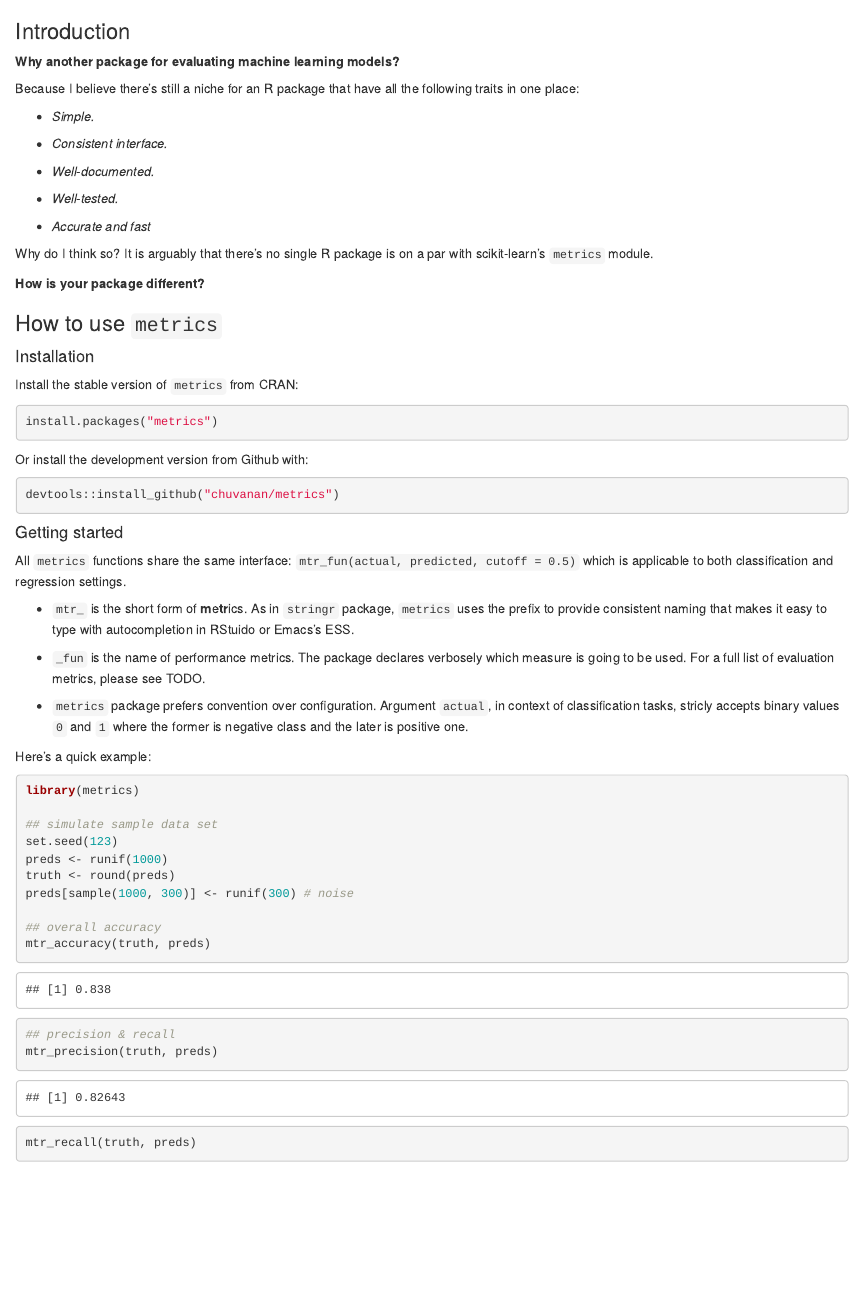
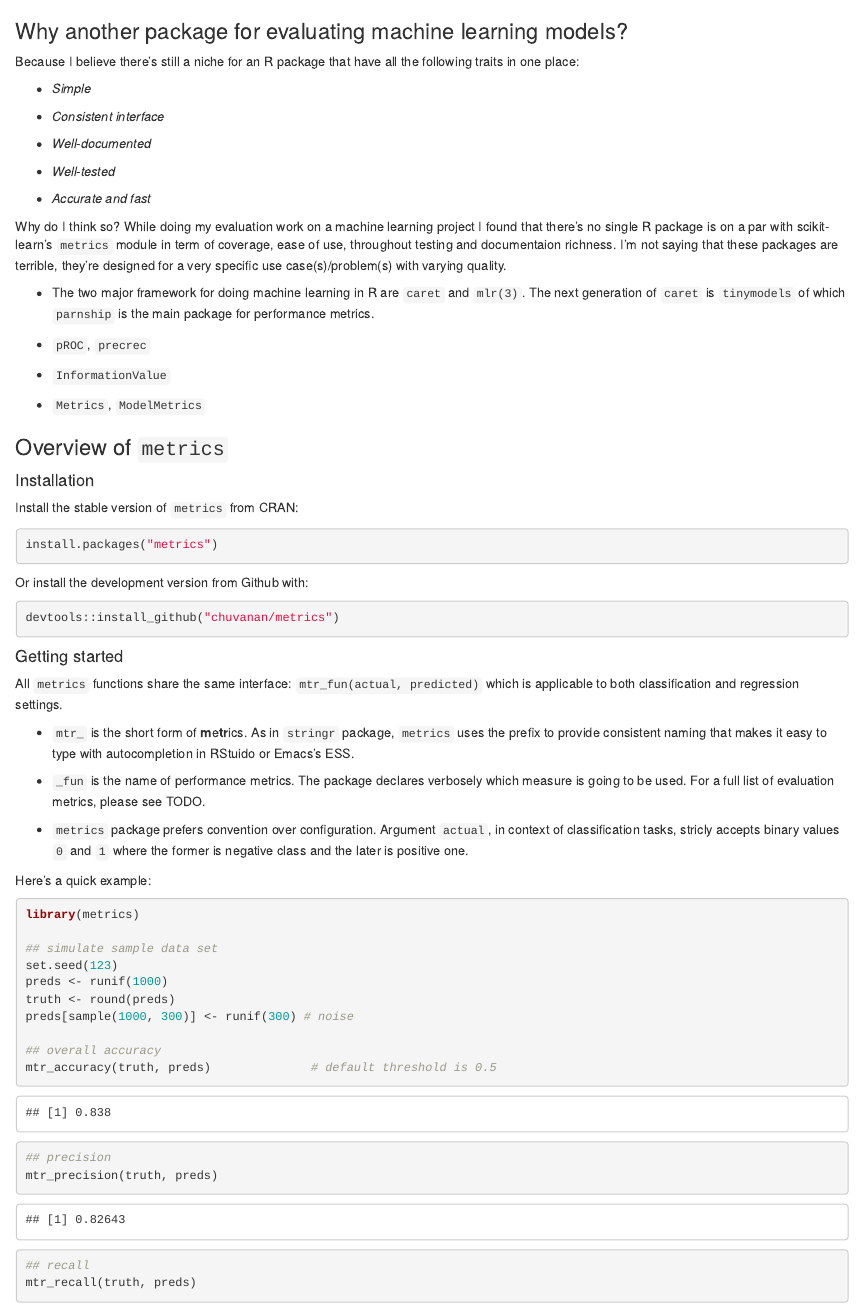
Before and after one commit to chuvanan/metrics, an R Markdown document (README.rmd): the page in a window 1100 px wide, from its top. Rendered offline with R 4.5, knitr and Pandoc, with nearby package versions; some code elsewhere in the file could not run offline; badge pictures from the web are left out.

Commit message:
Rewrite README

````diff
--- a/README.rmd
+++ b/README.rmd
@@ -6,33 +6,38 @@
 
 ## metrics
 
-### Introduction
-
-**Why another package for evaluating machine learning models?**
+### Why another package for evaluating machine learning models?
 
 Because I believe there's still a niche for an R package that have all the
 following traits in one place:
 
-- *Simple.*
+- *Simple*
 
-- *Consistent interface.*
+- *Consistent interface*
 
-- *Well-documented.*
+- *Well-documented*
 
-- *Well-tested.*
+- *Well-tested*
 
 - *Accurate and fast*
 
-Why do I think so? It is arguably that there's no single R package is on a par
-with scikit-learn's `metrics` module.
+Why do I think so? While doing my evaluation work on a machine learning project
+I found that there's no single R package is on a par with scikit-learn's
+`metrics` module in term of coverage, ease of use, throughout testing and
+documentaion richness. I'm not saying that these packages are terrible, they're
+designed for a very specific use case(s)/problem(s) with varying quality.
 
+* The two major framework for doing machine learning in R are `caret` and
+  `mlr(3)`. The next generation of `caret` is `tinymodels` of which `parnship`
+  is the main package for performance metrics.
 
+* `pROC`, `precrec`
 
-**How is your package different?**
+* `InformationValue`
 
+* `Metrics`, `ModelMetrics`
 
-
-### How to use `metrics`
+### Overview of `metrics`
 
 #### Installation
 
@@ -50,9 +55,8 @@ devtools::install_github("chuvanan/metrics")
 
 #### Getting started
 
-All `metrics` functions share the same interface: `mtr_fun(actual, predicted,
-cutoff = 0.5)` which is applicable to both classification and regression
-settings.
+All `metrics` functions share the same interface: `mtr_fun(actual, predicted)`
+which is applicable to both classification and regression settings.
 
 * `mtr_` is the short form of **m**e**tr**ics. As in `stringr` package,
   `metrics` uses the prefix to provide consistent naming that makes it easy to
@@ -78,13 +82,14 @@ truth <- round(preds)
 preds[sample(1000, 300)] <- runif(300) # noise
 
 ## overall accuracy
-mtr_accuracy(truth, preds)
+mtr_accuracy(truth, preds)              # default threshold is 0.5
 
-## precision & recall
+## precision
 mtr_precision(truth, preds)
+
+## recall
 mtr_recall(truth, preds)
 
 ## AUROC
 mtr_auc_roc(truth, preds)
-
 ```
````
Also changed, not shown: README.rmd (6 more changed lines).
